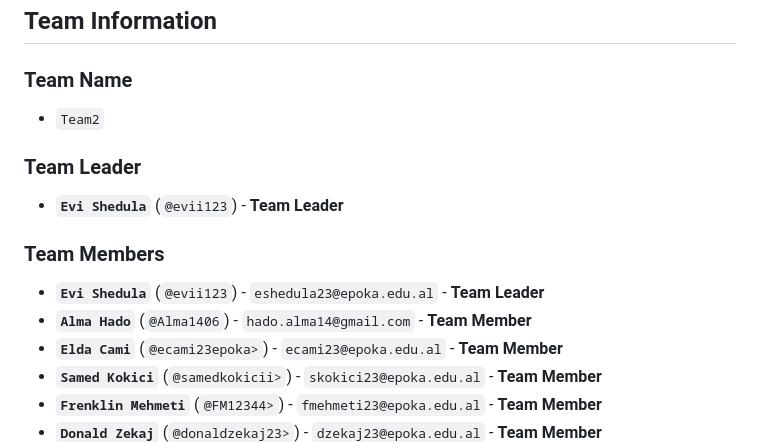
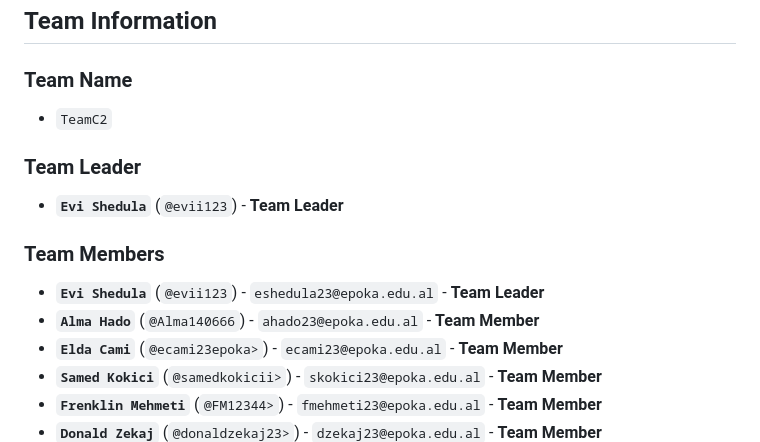
Before and after one commit to evii123/SE_blood_donation_system_Phase1_Team2, a Markdown page: README.md, the part around the change. Drawn GitHub-style.

```diff
--- a/README.md
+++ b/README.md
@@ -10,14 +10,14 @@ The platform connects three actor types:
 ## Team Information
 
 ### Team Name
-- `Team2`
+- `TeamC2`
 
 ### Team Leader
 - **`Evi Shedula`** (`@evii123`) - **Team Leader**
 
 ### Team Members
 - **`Evi Shedula`** (`@evii123`) - `eshedula23@epoka.edu.al` - **Team Leader**
-- **`Alma Hado`** (`@Alma1406`) - `hado.alma14@gmail.com` - **Team Member**
+- **`Alma Hado`** (`@Alma140666`) - `ahado23@epoka.edu.al` - **Team Member**
 - **`Elda Cami`** (`@ecami23epoka>`) - `ecami23@epoka.edu.al` - **Team Member**
 - **`Samed Kokici`** (`@samedkokicii>`) - `skokici23@epoka.edu.al` - **Team Member**
 - **`Frenklin Mehmeti`** (`@FM12344>`) - `fmehmeti23@epoka.edu.al` - **Team Member**
```
